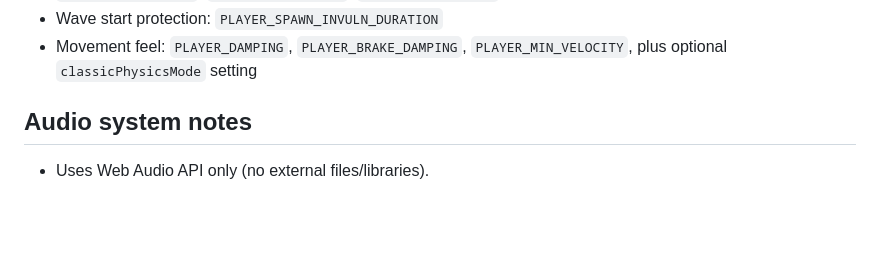
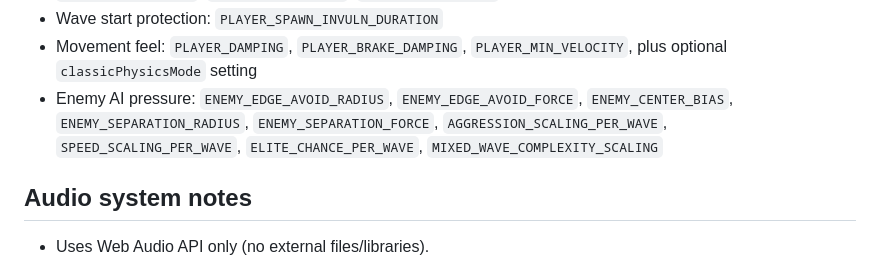
Before and after one commit to truwen/Vex-robotics, a Markdown page: README.md, the part around the change. Rendered like a GitHub page; blank space fills up the shorter version.

```diff
--- a/README.md
+++ b/README.md
@@ -105,6 +105,7 @@ In `script.js`:
 - Player rings: `PLAYER_RING_OUTER_RADIUS`, `PLAYER_RING_INNER_RADIUS`, `PLAYER_RING_WIDTH`, `SHIELD_RING_COLOR`, `HEALTH_RING_COLOR`, `PLAYER_RING_ALPHA`
 - Wave start protection: `PLAYER_SPAWN_INVULN_DURATION`
 - Movement feel: `PLAYER_DAMPING`, `PLAYER_BRAKE_DAMPING`, `PLAYER_MIN_VELOCITY`, plus optional `classicPhysicsMode` setting
+- Enemy AI pressure: `ENEMY_EDGE_AVOID_RADIUS`, `ENEMY_EDGE_AVOID_FORCE`, `ENEMY_CENTER_BIAS`, `ENEMY_SEPARATION_RADIUS`, `ENEMY_SEPARATION_FORCE`, `AGGRESSION_SCALING_PER_WAVE`, `SPEED_SCALING_PER_WAVE`, `ELITE_CHANCE_PER_WAVE`, `MIXED_WAVE_COMPLEXITY_SCALING`
 
 Audio system notes
 ------------------
```
